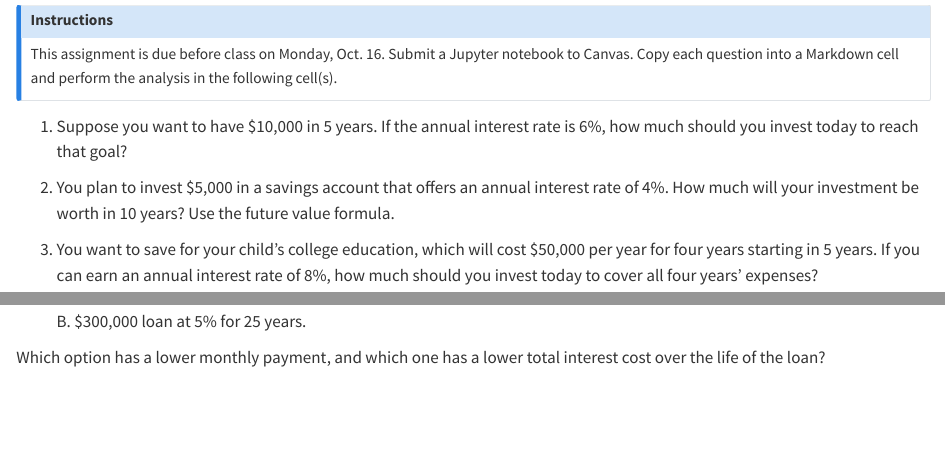
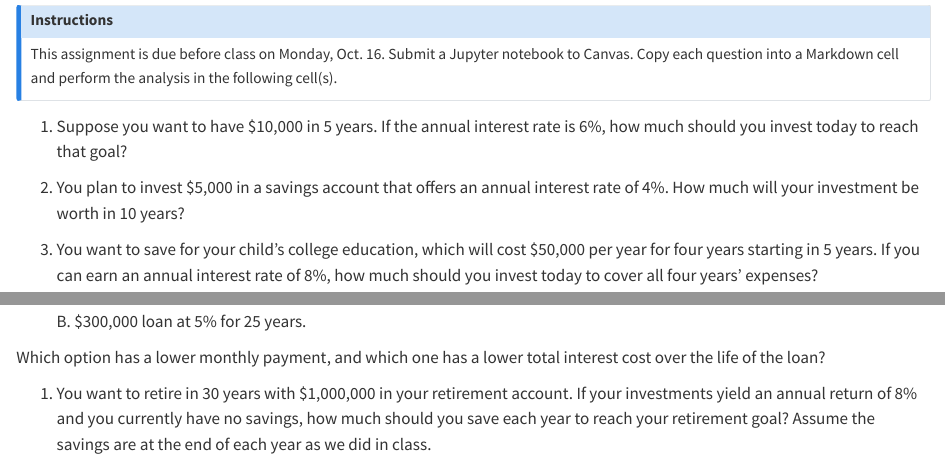
Before and after one commit to kerryback/busi721, a Quarto document (assignment1.qmd): the page in a window 1100 px wide, from 130 px down, and a second part further down, joined at a grey line. Rendered offline with R 4.5, knitr and Pandoc in place of Quarto, with nearby package versions.

Commit message:
new edits

```diff
--- a/assignment1.qmd
+++ b/assignment1.qmd
@@ -10,7 +10,7 @@ This assignment is due before class on Monday, Oct. 16.  Submit a Jupyter notebo
 
 1. Suppose you want to have $10,000 in 5 years. If the annual interest rate is 6%, how much should you invest today to reach that goal?
 
-2. You plan to invest $5,000 in a savings account that offers an annual interest rate of 4%. How much will your investment be worth in 10 years? Use the future value formula.
+2. You plan to invest $5,000 in a savings account that offers an annual interest rate of 4%. How much will your investment be worth in 10 years?
 
 3. You want to save for your child's college education, which will cost $50,000 per year for four years starting in 5 years. If you can earn an annual interest rate of 8%, how much should you invest today to cover all four years' expenses?
 
@@ -28,3 +28,5 @@ Compare two mortgage options:
     B. $300,000 loan at 5% for 25 years.
 
 Which option has a lower monthly payment, and which one has a lower total interest cost over the life of the loan?
+
+1. You want to retire in 30 years with $1,000,000 in your retirement account. If your investments yield an annual return of 8% and you currently have no savings, how much should you save each year to reach your retirement goal?  Assume the savings are at the end of each year as we did in class.
```
Also changed, not shown: assignment2.qmd (+1 -1 lines), docs/search.json, 1 other file.
